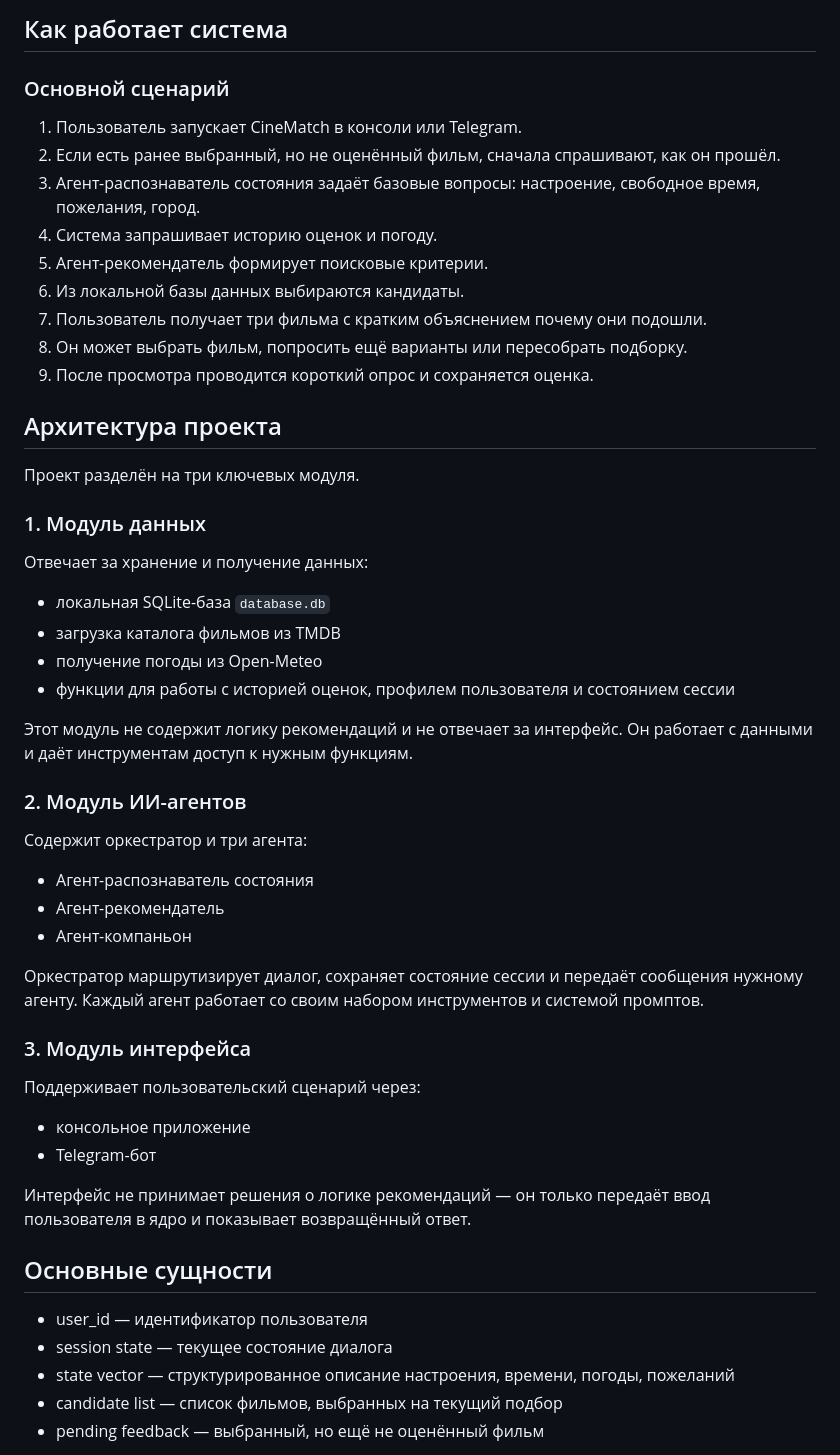
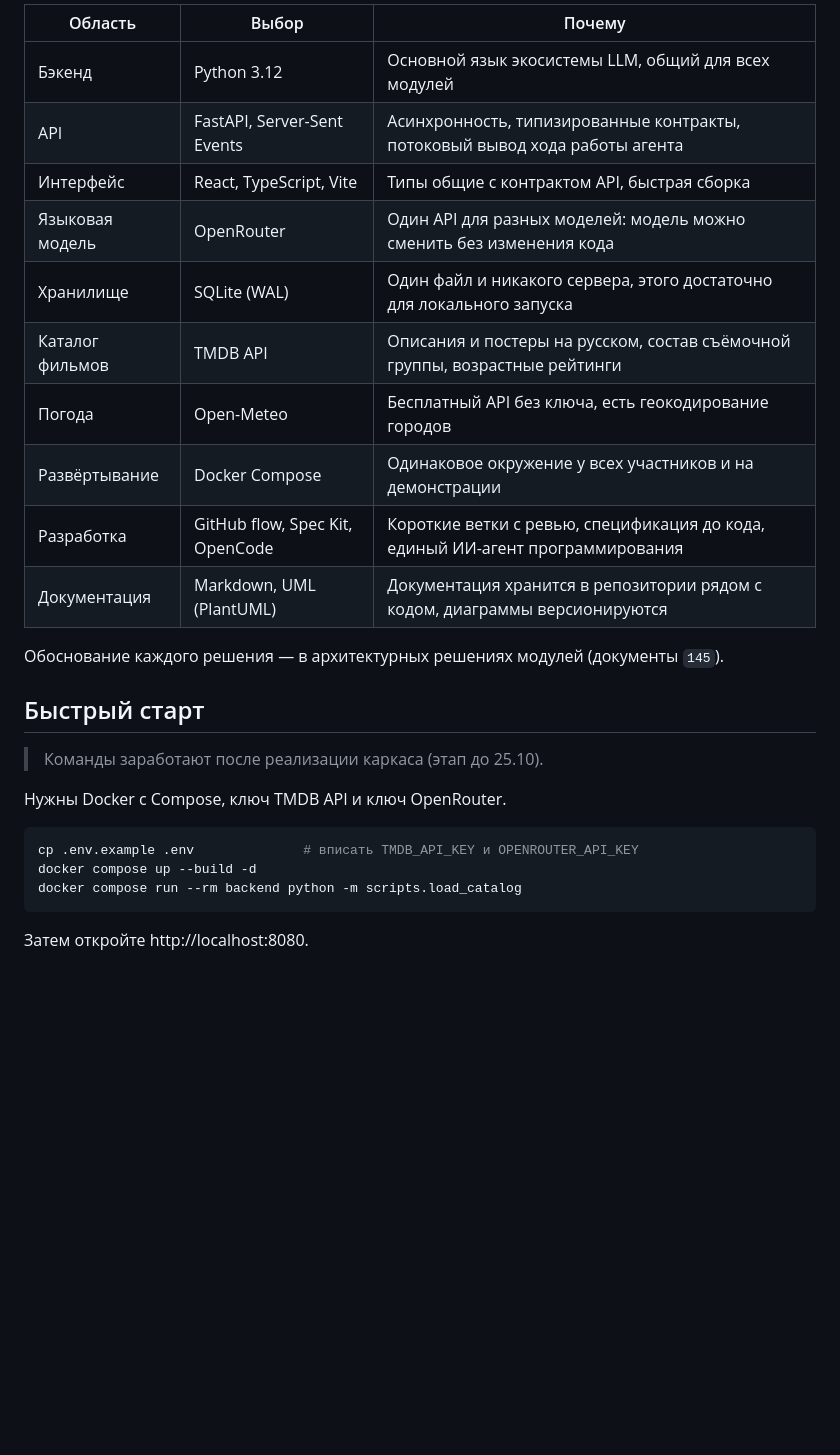
Before and after one commit to ryDIEv/CineMatch, a Markdown page: README.md, the part around one of its changes. Rendered like a GitHub page; blank space fills up the shorter version.

````diff
--- a/README.md
+++ b/README.md
@@ -31,57 +35,30 @@ CineMatch решает эту задачу так:
 
-## Как работает система
+| Область | Выбор | Почему |
+|---|---|---|
+| Бэкенд | Python 3.12 | Основной язык экосистемы LLM, общий для всех модулей |
+| API | FastAPI, Server-Sent Events | Асинхронность, типизированные контракты, потоковый вывод хода работы агента |
+| Интерфейс | React, TypeScript, Vite | Типы общие с контрактом API, быстрая сборка |
+| Языковая модель | OpenRouter | Один API для разных моделей: модель можно сменить без изменения кода |
+| Хранилище | SQLite (WAL) | Один файл и никакого сервера, этого достаточно для локального запуска |
+| Каталог фильмов | TMDB API | Описания и постеры на русском, состав съёмочной группы, возрастные рейтинги |
+| Погода | Open-Meteo | Бесплатный API без ключа, есть геокодирование городов |
+| Развёртывание | Docker Compose | Одинаковое окружение у всех участников и на демонстрации |
+| Разработка | GitHub flow, Spec Kit, OpenCode | Короткие ветки с ревью, спецификация до кода, единый ИИ-агент программирования |
+| Документация | Markdown, UML (PlantUML) | Документация хранится в репозитории рядом с кодом, диаграммы версионируются |
 
-### Основной сценарий
+Обоснование каждого решения — в архитектурных решениях модулей (документы `145`).
 
-1. Пользователь запускает CineMatch в консоли или Telegram.
-2. Если есть ранее выбранный, но не оценённый фильм, сначала спрашивают, как он прошёл.
-3. Агент-распознаватель состояния задаёт базовые вопросы: настроение, свободное время, пожелания, город.
-4. Система запрашивает историю оценок и погоду.
-5. Агент-рекомендатель формирует поисковые критерии.
-6. Из локальной базы данных выбираются кандидаты.
-7. Пользователь получает три фильма с кратким объяснением почему они подошли.
-8. Он может выбрать фильм, попросить ещё варианты или пересобрать подборку.
-9. После просмотра проводится короткий опрос и сохраняется оценка.
+## Быстрый старт
 
-## Архитектура проекта
+> Команды заработают после реализации каркаса (этап до 25.10).
 
-Проект разделён на три ключевых модуля.
+Нужны Docker с Compose, ключ TMDB API и ключ OpenRouter.
 
-### 1. Модуль данных
+```bash
+cp .env.example .env              # вписать TMDB_API_KEY и OPENROUTER_API_KEY
+docker compose up --build -d
+docker compose run --rm backend python -m scripts.load_catalog
+```
 
-Отвечает за хранение и получение данных:
+Затем откройте http://localhost:8080.
 
-- локальная SQLite-база `database.db`
-- загрузка каталога фильмов из TMDB
-- получение погоды из Open-Meteo
-- функции для работы с историей оценок, профилем пользователя и состоянием сессии
-
-Этот модуль не содержит логику рекомендаций и не отвечает за интерфейс. Он работает с данными и даёт инструментам доступ к нужным функциям.
-
-### 2. Модуль ИИ-агентов
-
-Содержит оркестратор и три агента:
-
-- Агент-распознаватель состояния
-- Агент-рекомендатель
-- Агент-компаньон
-
-Оркестратор маршрутизирует диалог, сохраняет состояние сессии и передаёт сообщения нужному агенту. Каждый агент работает со своим набором инструментов и системой промптов.
-
-### 3. Модуль интерфейса
-
-Поддерживает пользовательский сценарий через:
-
-- консольное приложение
-- Telegram-бот
-
-Интерфейс не принимает решения о логике рекомендаций — он только передаёт ввод пользователя в ядро и показывает возвращённый ответ.
-
-## Основные сущности
-
-- user_id — идентификатор пользователя
-- session state — текущее состояние диалога
-- state vector — структурированное описание настроения, времени, погоды, пожеланий
-- candidate list — список фильмов, выбранных на текущий подбор
-- pending feedback — выбранный, но ещё не оценённый фильм
-
````
Also changed, not shown: other parts of README.md (+53 -75 lines).
